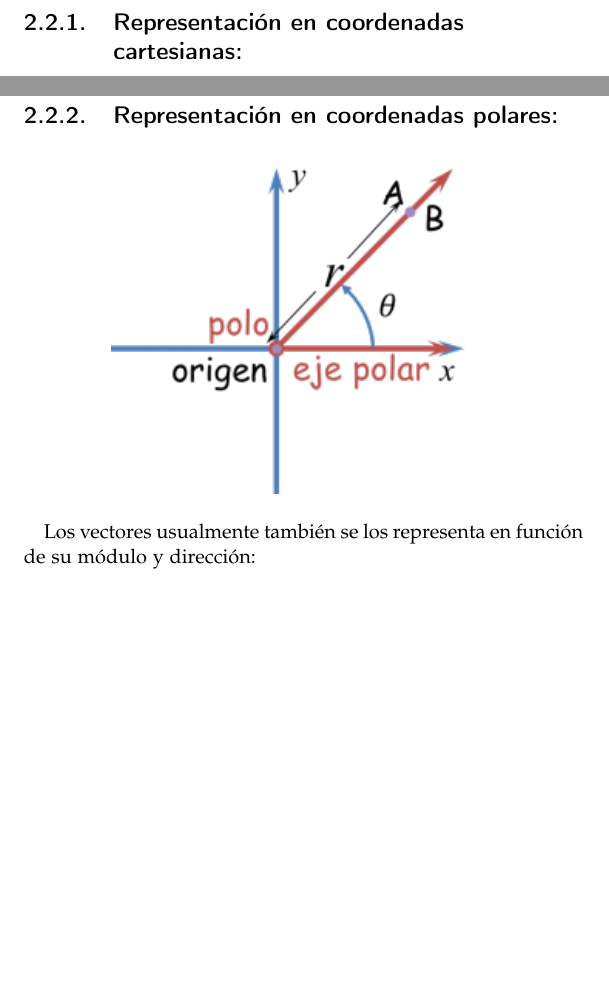
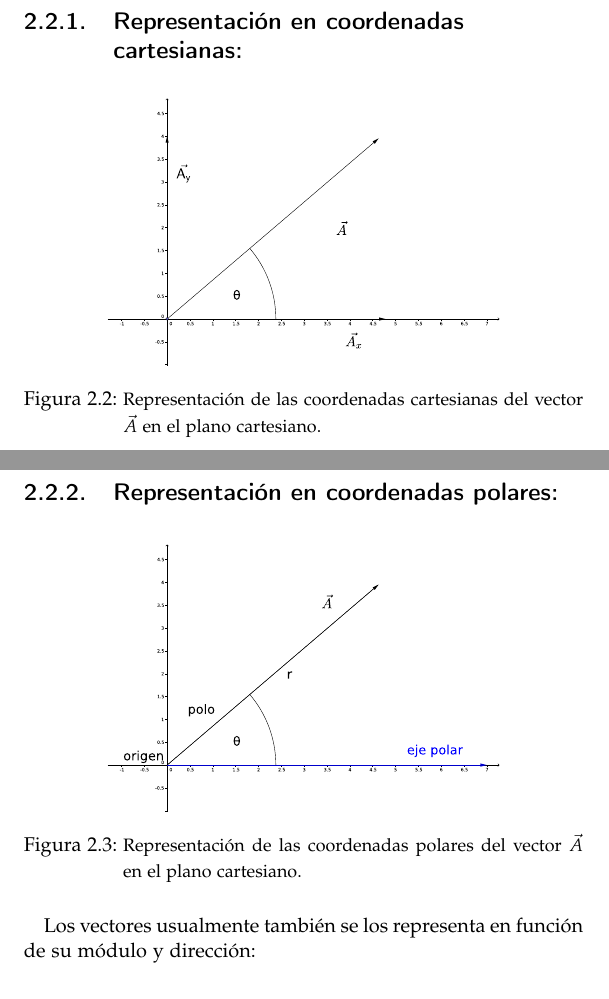
Before and after one commit to JoulesCESAR/Basics-physics-book, a LaTeX book (book.tex, which reads bases.tex): two parts of pages 32 and 34 of 126, joined at a grey line, cut so that both start at the same text, the shorter picture padded with empty space. The pictures show the PDF file book.pdf that the author committed with the source.

Commit message:
updating

```diff
--- a/bases.tex
+++ b/bases.tex
@@ -500,10 +501,11 @@ simboliza con un signo menos $-\vec{A}$.\\
 
 \subsection{Representación en coordenadas cartesianas:}
 
-\begin{center}
- \includegraphics[scale = 0.3]{images/Vector_in_2D_space.png}
- % Vector_in_2D_space.png: 646x733 px, 96dpi, 17.09x19.39 cm, bb=0 0 484 550
-\end{center}
+\begin{figure}[H]
+   \centering
+\includegraphics[width=0.7\textwidth]{images/vector_dos.eps}
+  \caption{\small{Representación de las coordenadas cartesianas del vector $\vec{A}$ en el plano cartesiano.}}
+   \end{figure}
 
 En Matemáticas y Física a los vectores los representamos mediante un sistema de referencia cartesiano, y así de esta
 manera todo vector posee lo que se denomina coordenadas rectángulares. Estas componentes son las proyecciones del
@@ -546,10 +548,11 @@ Y a los cosenos directores son los cosenos de los ángulos directores simplement
 
 \subsection{Representación en coordenadas polares:}
 
-\begin{center}
- \includegraphics[scale = 0.77]{images/picture1-0.png}
- % picture1-0.png: 250x227 px, 72dpi, 8.82x8.01 cm, bb=0 0 250 227
-\end{center}
+\begin{figure}[H]
+   \centering
+\includegraphics[width=0.7\textwidth]{images/vector_tres.eps}
+  \caption{\small{Representación de las coordenadas polares del vector $\vec{A}$ en el plano cartesiano.}}
+   \end{figure}
 
 Los vectores usualmente también se los representa en función de su módulo y dirección:
 
@@ -559,10 +562,11 @@ Los vectores usualmente también se los representa en función de su módulo y d
 
 \subsection{Representación en coordenadas geográficas:}
 
-\begin{center}
- \includegraphics[angle=0.5]{images/vector2.jpg}
- % vector2.jpg: 234x201 px, 100dpi, 5.94x5.11 cm, bb=0 0 168 145
-\end{center}
+\begin{figure}
+ \centering
+ \includegraphics[width=0.7\textwidth]{images/vector2.jpg}
+   \caption{\small{Representación de las coordenadas geográficas de los vectores $\vec{A}$ y $B$.}}
+\end{figure}
 
 Un vector queda representado en coordenadas geográficas indicando primero su módulo, luego indicando a cual polo sea el
 Norte o el Sur al cual el vector está más cercano, posteriormente el ángulo desde ese eje hacia el vector y finalmente
```
Also changed, not shown: book.tex (+2 -0 lines), book.pdf, bases.tex (29 more changed lines).
